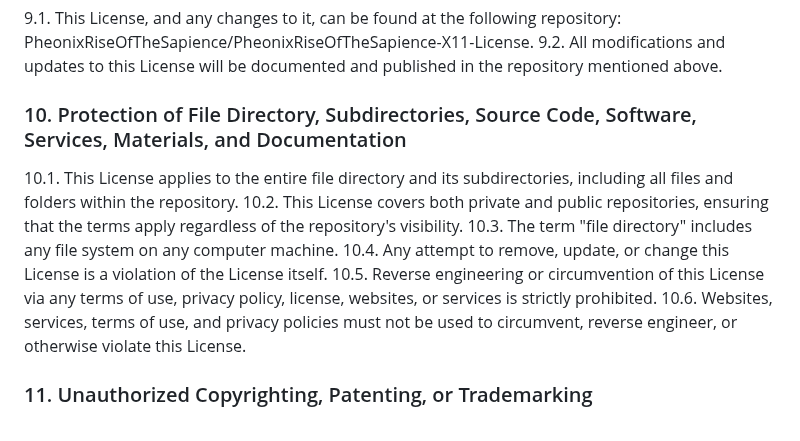
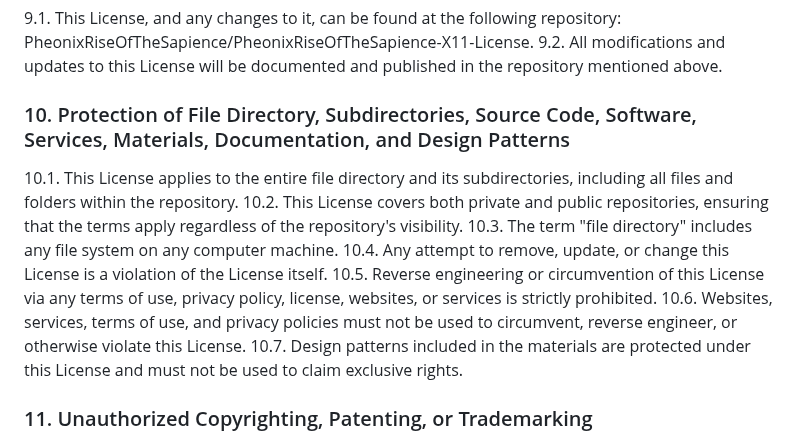
Before and after one commit to PheonixRiseOfTheSapience/AegisSapience-X11-License, a Markdown page: LICENSE.md, the part around the change. GitHub-like rendering.

```diff
--- a/LICENSE.md
+++ b/LICENSE.md
@@ -53,13 +53,14 @@ THE LICENSE IS PROVIDED "AS IS," WITHOUT WARRANTY OF ANY KIND, EXPRESS OR IMPLIE
 9.1. This License, and any changes to it, can be found at the following repository: PheonixRiseOfTheSapience/PheonixRiseOfTheSapience-X11-License.
 9.2. All modifications and updates to this License will be documented and published in the repository mentioned above.
 
-### 10. Protection of File Directory, Subdirectories, Source Code, Software, Services, Materials, and Documentation
+### 10. Protection of File Directory, Subdirectories, Source Code, Software, Services, Materials, Documentation, and Design Patterns
 10.1. This License applies to the entire file directory and its subdirectories, including all files and folders within the repository.
 10.2. This License covers both private and public repositories, ensuring that the terms apply regardless of the repository's visibility.
 10.3. The term "file directory" includes any file system on any computer machine.
 10.4. Any attempt to remove, update, or change this License is a violation of the License itself.
 10.5. Reverse engineering or circumvention of this License via any terms of use, privacy policy, license, websites, or services is strictly prohibited.
 10.6. Websites, services, terms of use, and privacy policies must not be used to circumvent, reverse engineer, or otherwise violate this License.
+10.7. Design patterns included in the materials are protected under this License and must not be used to claim exclusive rights.
 
 ### 11. Unauthorized Copyrighting, Patenting, or Trademarking
 11.1. No person or entity is allowed to copyright, patent, or trademark this License or any derivative works thereof without explicit written consent from PheonixRiseOfTheSapience (Johnathan Edward Brown).
```
